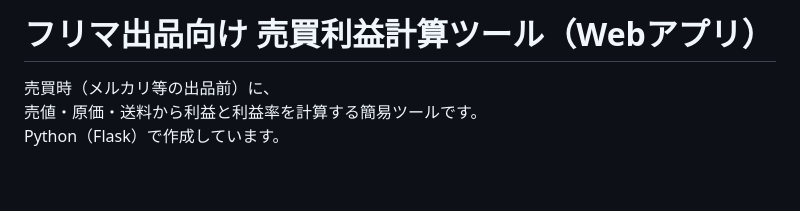
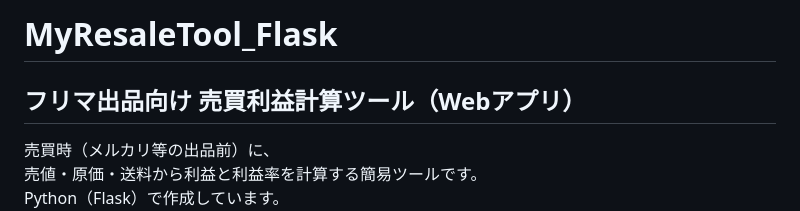
Before and after one commit to raiha-4368/MyResaleTool_Flask, a Markdown page: README.md, the part around the change. Drawn GitHub-style; blank space fills up the shorter version.

Commit message:
[UPDATE] 名前の変更

```diff
--- a/README.md
+++ b/README.md
@@ -1,4 +1,5 @@
-# フリマ出品向け 売買利益計算ツール（Webアプリ）
+# MyResaleTool_Flask
+## フリマ出品向け 売買利益計算ツール（Webアプリ）
 売買時（メルカリ等の出品前）に、
 売値・原価・送料から利益と利益率を計算する簡易ツールです。
 Python（Flask）で作成しています。
```
